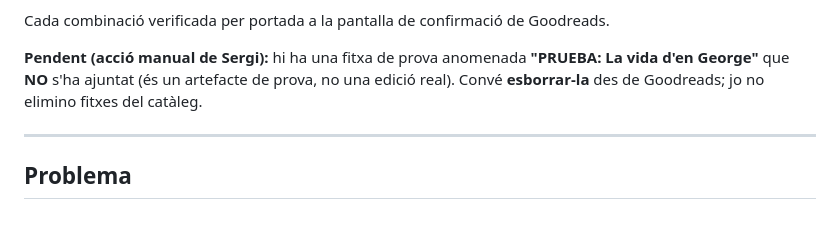
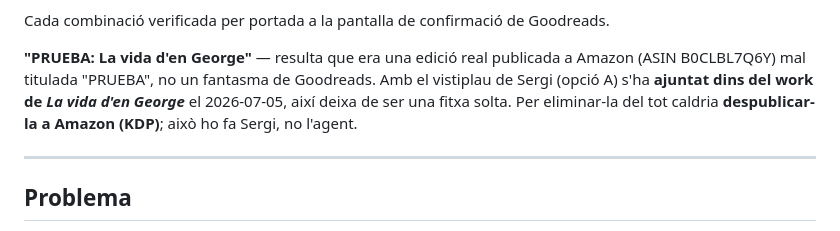
Before and after one commit to sergicas/projecte-aura, a Markdown page: escriptor/goodreads-duplicats.md, the part around the change. Rendered like a GitHub page.

Commit message:
Nota PRUEBA integrada

```diff
--- a/escriptor/goodreads-duplicats.md
+++ b/escriptor/goodreads-duplicats.md
@@ -29,7 +29,7 @@ Després d'*Acadèmia Gaia*, Sergi va demanar netejar la resta de llibres. S'han
 
 Cada combinació verificada per portada a la pantalla de confirmació de Goodreads.
 
-**Pendent (acció manual de Sergi):** hi ha una fitxa de prova anomenada **"PRUEBA: La vida d'en George"** que **NO** s'ha ajuntat (és un artefacte de prova, no una edició real). Convé **esborrar-la** des de Goodreads; jo no elimino fitxes del catàleg.
+**"PRUEBA: La vida d'en George"** — resulta que era una edició real publicada a Amazon (ASIN B0CLBL7Q6Y) mal titulada "PRUEBA", no un fantasma de Goodreads. Amb el vistiplau de Sergi (opció A) s'ha **ajuntat dins del work de *La vida d'en George*** el 2026-07-05, així deixa de ser una fitxa solta. Per eliminar-la del tot caldria **despublicar-la a Amazon (KDP)**; això ho fa Sergi, no l'agent.
 
 ---
 
```
